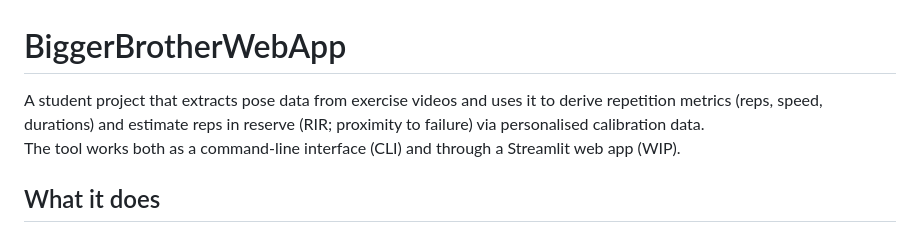
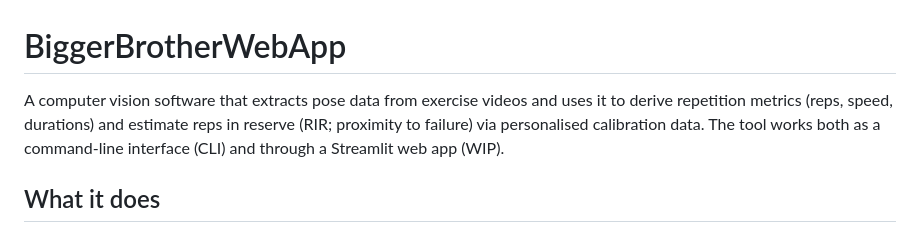
Before and after one commit to Gabayoyo/BiggerBrotherWebApp, a Markdown page: README.md, the part around the change. Drawn GitHub-style.

Commit message:
fix: another amendment to readme

```diff
--- a/README.md
+++ b/README.md
@@ -1,7 +1,6 @@
 # BiggerBrotherWebApp
 
-A student project that extracts pose data from exercise videos and uses it to derive repetition metrics (reps, speed, durations) and estimate reps in reserve (RIR; proximity to failure) via personalised calibration data.
-The tool works both as a command-line interface (CLI) and through a Streamlit web app (WIP).
+A computer vision software that extracts pose data from exercise videos and uses it to derive repetition metrics (reps, speed, durations) and estimate reps in reserve (RIR; proximity to failure) via personalised calibration data. The tool works both as a command-line interface (CLI) and through a Streamlit web app (WIP).
 
 ## What it does
 
```
